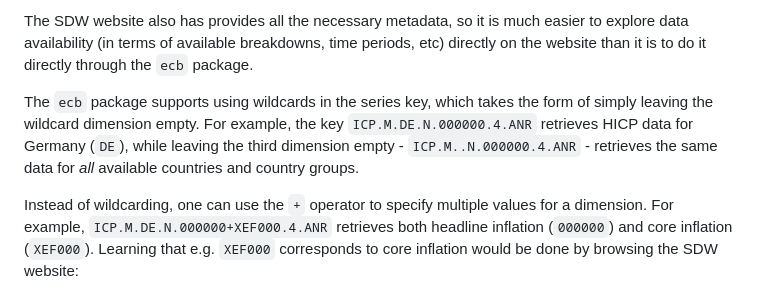
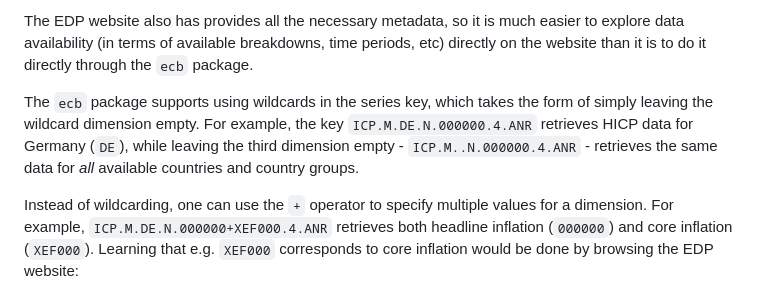
Before and after one commit to expersso/ecb, a Markdown page: README.md, the part around one of its changes. Rendered like a GitHub page.

```diff
--- a/README.md
+++ b/README.md
@@ -100,5 +103,5 @@ geographic area, etc), one can just copy the key:
 
-The SDW website also has provides all the necessary metadata, so it is
+The EDP website also has provides all the necessary metadata, so it is
 much easier to explore data availability (in terms of available
 breakdowns, time periods, etc) directly on the website than it is to do
 it directly through the `ecb` package.
@@ -114,5 +117,5 @@ Instead of wildcarding, one can use the `+` operator to specify multiple
 values for a dimension. For example, `ICP.M.DE.N.000000+XEF000.4.ANR`
 retrieves both headline inflation (`000000`) and core inflation
 (`XEF000`). Learning that e.g. `XEF000` corresponds to core inflation
-would be done by browsing the SDW website:
+would be done by browsing the EDP website:
 
```
Also changed, not shown: other parts of README.md (+58 -41 lines), vignettes/hicp_plot-1.png, 1 other file.
